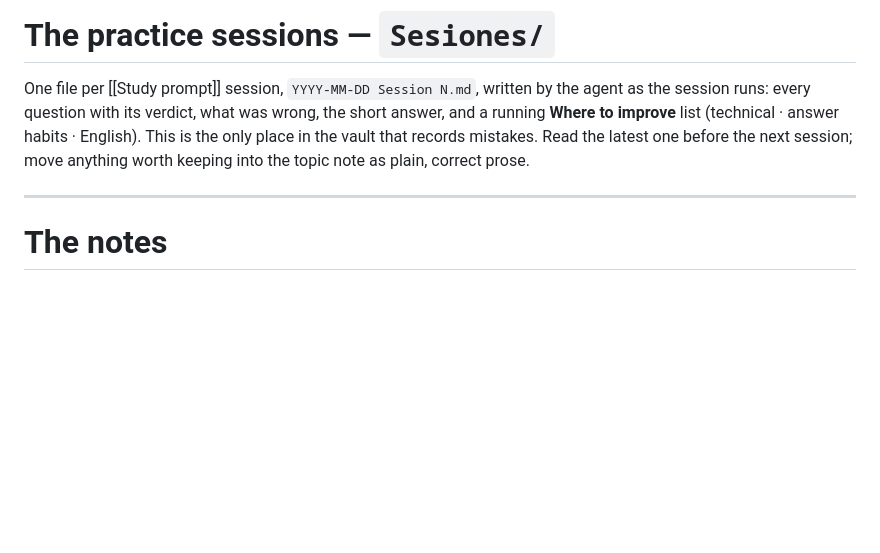
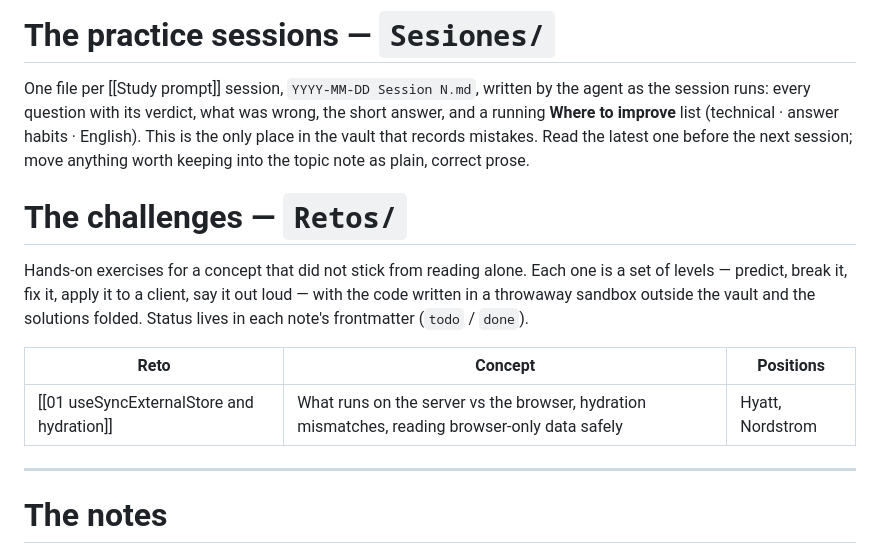
Before and after one commit to SAW1518/Notes, a Markdown page: study/README.md, the part around the change. GitHub-like rendering; blank space fills up the shorter version.

Commit message:
study: add Retos/ with reto 01 — useSyncExternalStore and hydration
Co-Authored-By: Claude Opus 5.5 <noreply@anthropic.com>

```diff
--- a/study/README.md
+++ b/study/README.md
@@ -39,6 +39,14 @@ To refresh: re-extract from OneHub, update the note's frontmatter (`status`, `ne
 # The practice sessions — `Sesiones/`
 
 One file per [[Study prompt]] session, `YYYY-MM-DD Session N.md`, written by the agent as the session runs: every question with its verdict, what was wrong, the short answer, and a running **Where to improve** list (technical · answer habits · English). This is the only place in the vault that records mistakes. Read the latest one before the next session; move anything worth keeping into the topic note as plain, correct prose.
+
+# The challenges — `Retos/`
+
+Hands-on exercises for a concept that did not stick from reading alone. Each one is a set of levels — predict, break it, fix it, apply it to a client, say it out loud — with the code written in a throwaway sandbox outside the vault and the solutions folded. Status lives in each note's frontmatter (`todo` / `done`).
+
+| Reto | Concept | Positions |
+|---|---|---|
+| [[01 useSyncExternalStore and hydration]] | What runs on the server vs the browser, hydration mismatches, reading browser-only data safely | Hyatt, Nordstrom |
 
 ---
 
```
Also changed, not shown: study/CLAUDE.md (+2 -0 lines), study/Retos/01 useSyncExternalStore and hydration.md (added, +268 -0 lines).
